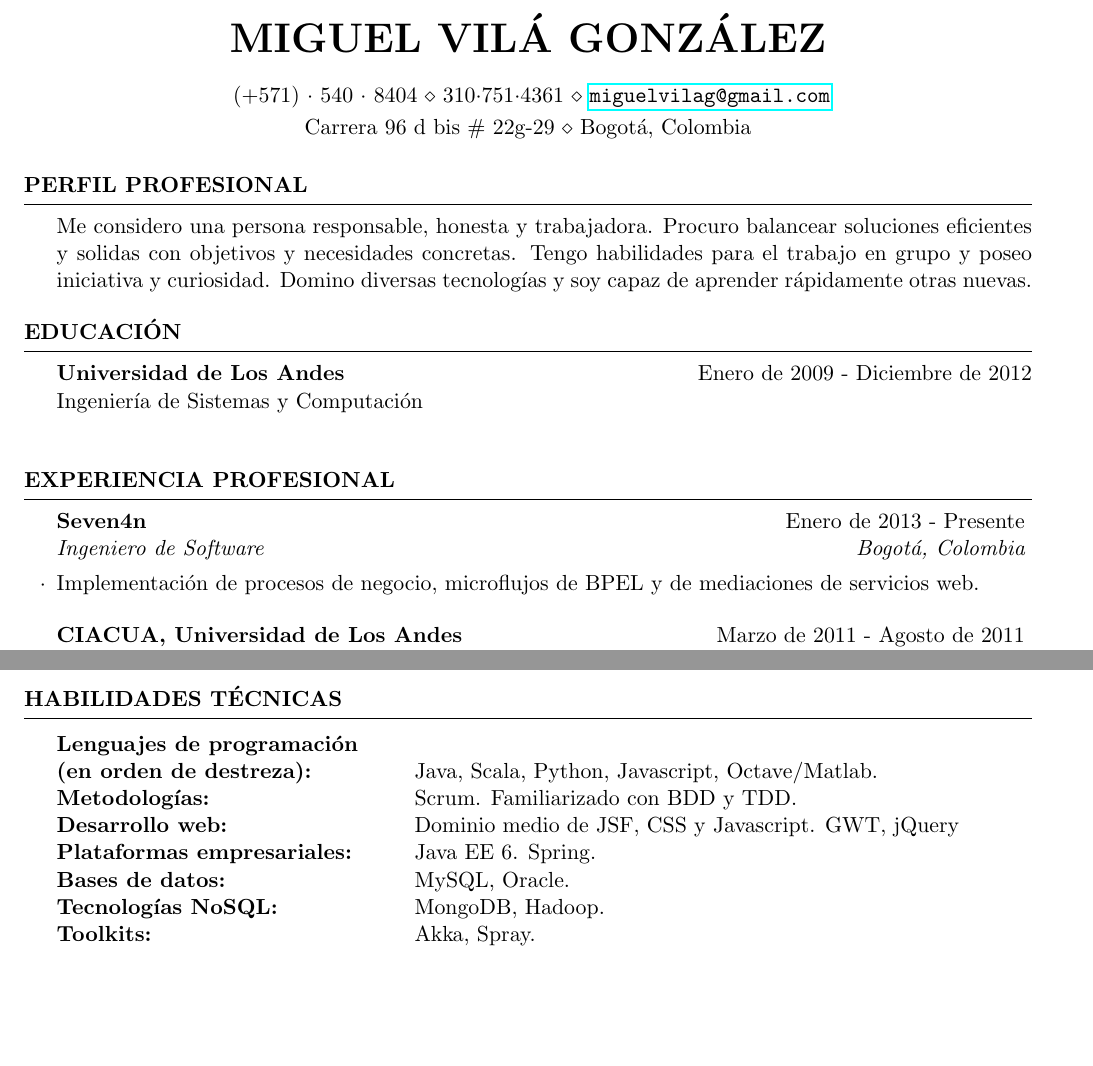
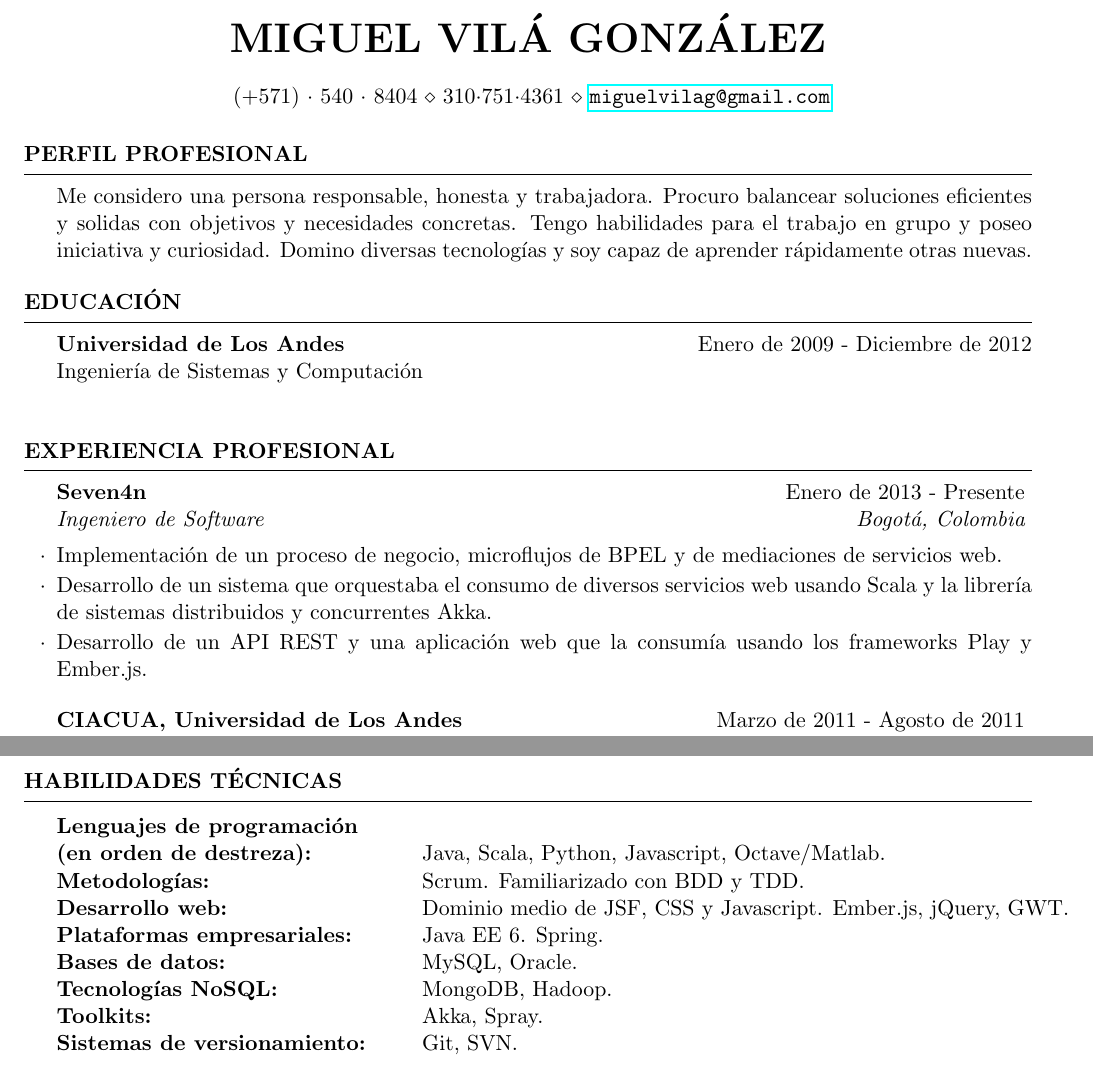
Before and after one commit to miguel-vila/resume, a LaTeX CV (resume.tex): two parts of pages 1 and 2 of 2, joined at a grey line, cut so that both start at the same text, the shorter picture padded with empty space. Compiled offline with pdfLaTeX.

Commit message:
Agregada pequeña descripción de proyectos de seven y algo de tecnologías

```diff
--- a/resume.tex
+++ b/resume.tex
@@ -24,7 +24,6 @@
 \usepackage[left=0.75in,top=0.6in,right=0.75in,bottom=0.6in]{geometry} % Document margins
 \usepackage{hyperref}
 \name{Miguel Vil\'a Gonz\'alez} % Your name
-\address{Carrera 96 d bis \# 22g-29 \\ Bogot\'a, Colombia} % Your address
 \address{
 	(+571)~$\cdot$~540~$\cdot$~8404 \\
 	310$\cdot$751$\cdot$4361 \\
@@ -64,7 +63,9 @@ Ingenier\'ia de Sistemas y Computaci\'on \\
 \begin{rSection}{Experiencia profesional}
 
 \begin{rSubsection}{Seven4n}{Enero de 2013 - Presente}{Ingeniero de Software}{Bogot\'a, Colombia}
-\item Implementaci\'on de procesos de negocio, microflujos de BPEL y de mediaciones de servicios web.
+\item Implementaci\'on de un proceso de negocio, microflujos de BPEL y de mediaciones de servicios web.
+\item Desarrollo de un sistema que orquestaba el consumo de diversos servicios web usando Scala y la librer\'ia de sistemas distribuidos y concurrentes Akka.
+\item Desarrollo de un API REST y una aplicaci\'on web que la consum\'ia usando los frameworks Play y Ember.js.
 \end{rSubsection}
 
 %------------------------------------------------
@@ -102,7 +103,6 @@ Ingl\'es: & Escrito - Nivel Medio. \\
 \end{tabular}
 
 \end{rSection}
-\pagebreak
 %----------------------------------------------------------------------------------------
 %	TECHNICAL STRENGTHS SECTION
 %----------------------------------------------------------------------------------------
@@ -112,13 +112,14 @@ Ingl\'es: & Escrito - Nivel Medio. \\
 \begin{tabular}{ @{} >{\bfseries}l @{\hspace{6ex}} l }
 Lenguajes de programaci\'on & \\ \textbf{(en orden de destreza):}& Java, Scala, Python, Javascript, Octave/Matlab. \\
 Metodolog\'ias: & Scrum. Familiarizado con BDD y TDD. \\
-Desarrollo web:& Dominio medio de JSF, CSS y Javascript. GWT, jQuery\\
+Desarrollo web:& Dominio medio de JSF, CSS y Javascript. Ember.js, jQuery, GWT.\\
 %Desarrollo m\'ovil: & Android y Windows Phone\\
 Plataformas empresariales: & Java EE 6. Spring.\\%, familiarizado con Ruby On Rails.\\
 %Ofim\'atica: & Microsoft Word and Excel, \LaTeX \\
 Bases de datos: & MySQL, Oracle. \\
 Tecnolog\'ias NoSQL: & MongoDB, Hadoop. \\
-Toolkits: & Akka, Spray.
+Toolkits: & Akka, Spray.\\
+Sistemas de versionamiento: & Git, SVN.
 %Herramientas de programaci\'on: & Git, Eclipse. \\
 \end{tabular}
 
```
